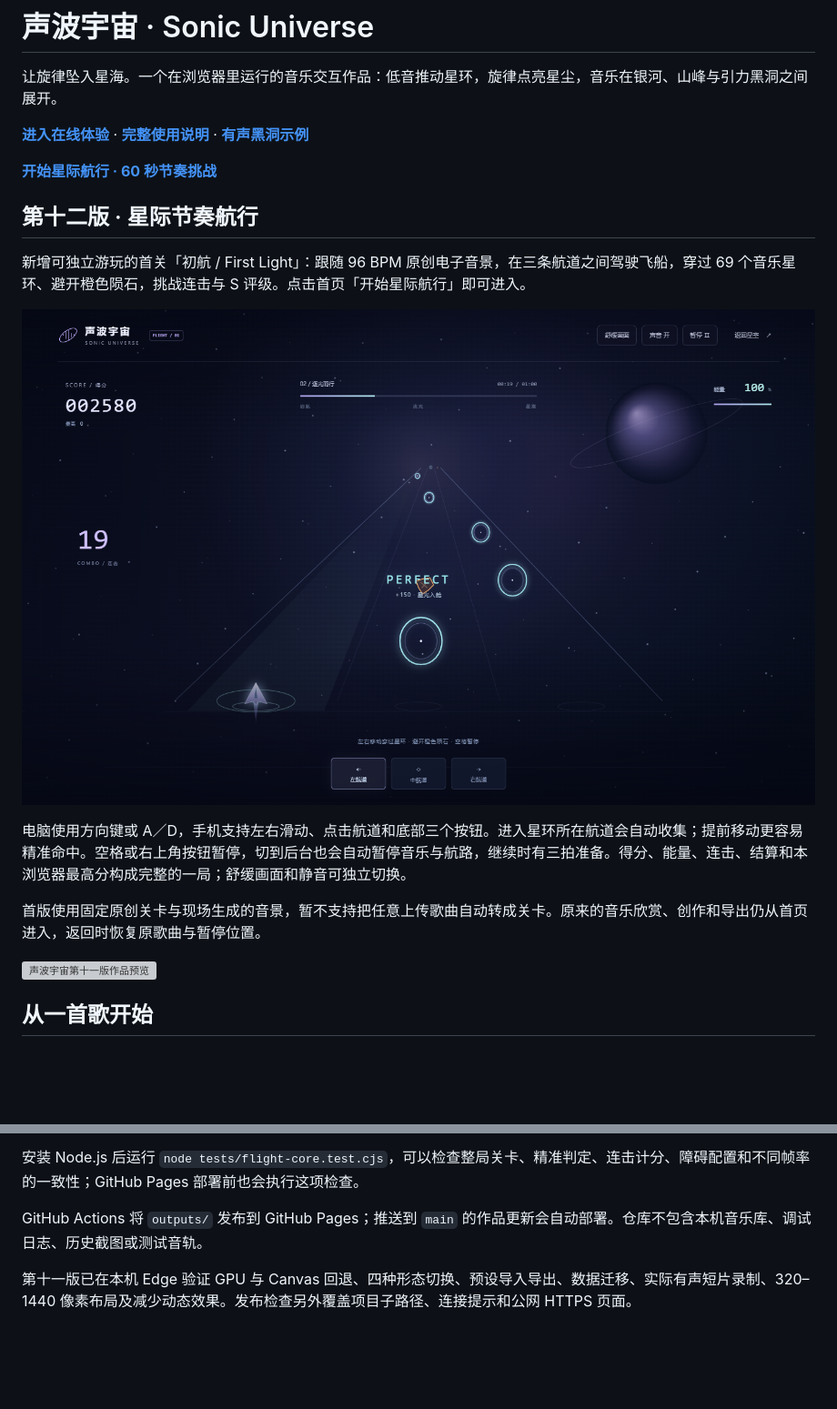
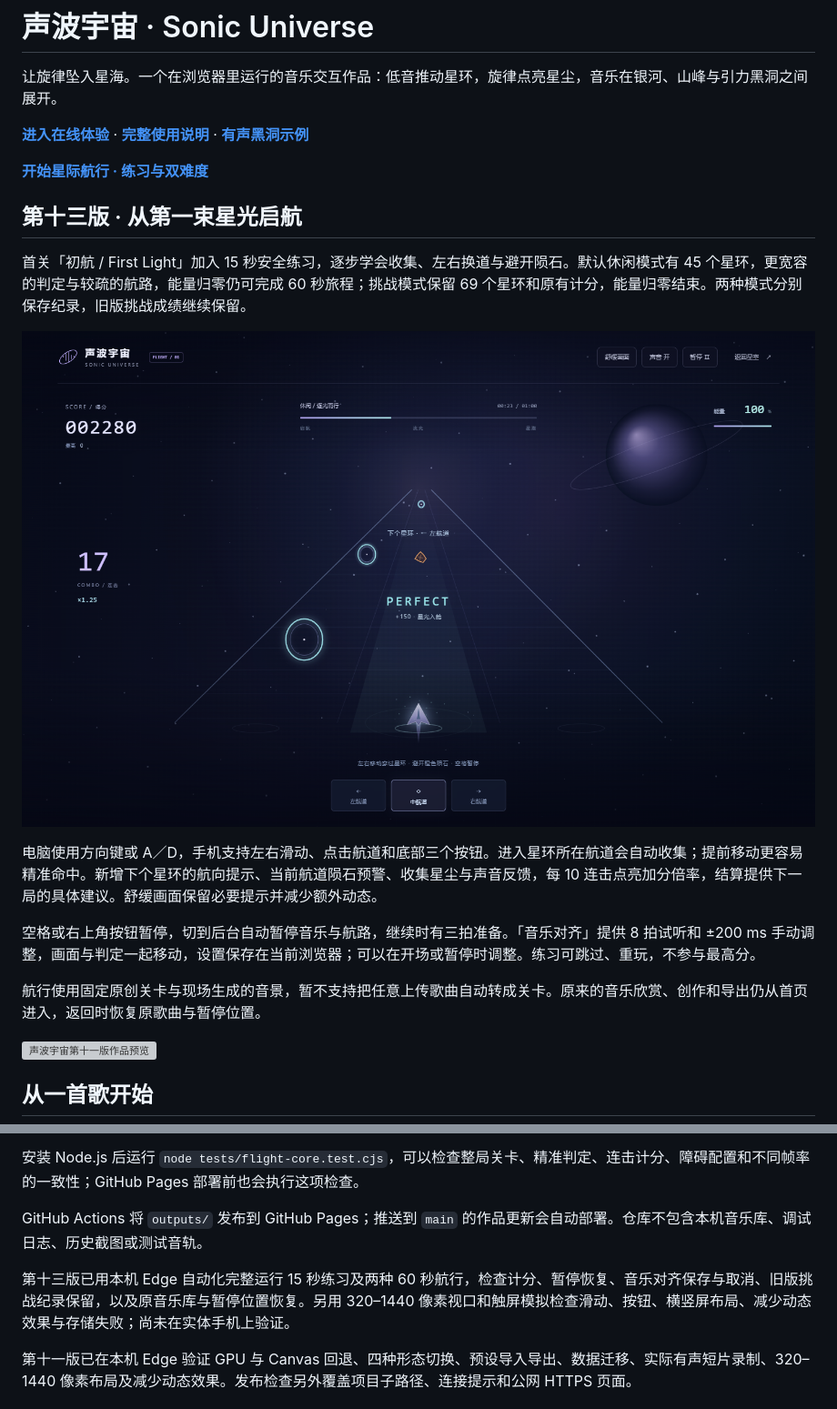
Before and after one commit to Hgb-2005/sonic-universe, a Markdown page: README.md, 2 parts joined by grey strips. Shown: that part at 91% size. Drawn GitHub-style; pictures changed too: outputs/flight-preview.png; blank space fills up the shorter version; grey boxes are pictures that could not be loaded.

Commit message:
Add flight onboarding, difficulty modes and rhythm alignment

```diff
--- a/README.md
+++ b/README.md
@@ -4,17 +4,19 @@
 
 **[进入在线体验](https://hgb-2005.github.io/sonic-universe/)** · **[完整使用说明](outputs/使用说明.md)** · **[有声黑洞示例](https://hgb-2005.github.io/sonic-universe/blackhole-demo.webm)**
 
-**[开始星际航行 · 60 秒节奏挑战](https://hgb-2005.github.io/sonic-universe/flight.html?v=12)**
+**[开始星际航行 · 练习与双难度](https://hgb-2005.github.io/sonic-universe/flight.html?v=13)**
 
-## 第十二版 · 星际节奏航行
+## 第十三版 · 从第一束星光启航
 
-新增可独立游玩的首关「初航 / First Light」：跟随 96 BPM 原创电子音景，在三条航道之间驾驶飞船，穿过 69 个音乐星环、避开橙色陨石，挑战连击与 S 评级。点击首页「开始星际航行」即可进入。
+首关「初航 / First Light」加入 15 秒安全练习，逐步学会收集、左右换道与避开陨石。默认休闲模式有 45 个星环，更宽容的判定与较疏的航路，能量归零仍可完成 60 秒旅程；挑战模式保留 69 个星环和原有计分，能量归零结束。两种模式分别保存纪录，旧版挑战成绩继续保留。
 
 ![星际节奏航行](outputs/flight-preview.png)
 
-电脑使用方向键或 A／D，手机支持左右滑动、点击航道和底部三个按钮。进入星环所在航道会自动收集；提前移动更容易精准命中。空格或右上角按钮暂停，切到后台也会自动暂停音乐与航路，继续时有三拍准备。得分、能量、连击、结算和本浏览器最高分构成完整的一局；舒缓画面和静音可独立切换。
+电脑使用方向键或 A／D，手机支持左右滑动、点击航道和底部三个按钮。进入星环所在航道会自动收集；提前移动更容易精准命中。新增下个星环的航向提示、当前航道陨石预警、收集星尘与声音反馈，每 10 连击点亮加分倍率，结算提供下一局的具体建议。舒缓画面保留必要提示并减少额外动态。
 
-首版使用固定原创关卡与现场生成的音景，暂不支持把任意上传歌曲自动转成关卡。原来的音乐欣赏、创作和导出仍从首页进入，返回时恢复原歌曲与暂停位置。
+空格或右上角按钮暂停，切到后台自动暂停音乐与航路，继续时有三拍准备。「音乐对齐」提供 8 拍试听和 ±200 ms 手动调整，画面与判定一起移动，设置保存在当前浏览器；可以在开场或暂停时调整。练习可跳过、重玩，不参与最高分。
+
+航行使用固定原创关卡与现场生成的音景，暂不支持把任意上传歌曲自动转成关卡。原来的音乐欣赏、创作和导出仍从首页进入，返回时恢复原歌曲与暂停位置。
 
 ![声波宇宙第十一版作品预览](outputs/preview.png)
 
@@ -64,6 +66,8 @@ python -m http.server 8765 --bind 127.0.0.1 --directory outputs
 
 GitHub Actions 将 `outputs/` 发布到 GitHub Pages；推送到 `main` 的作品更新会自动部署。仓库不包含本机音乐库、调试日志、历史截图或测试音轨。
 
+第十三版已用本机 Edge 自动化完整运行 15 秒练习及两种 60 秒航行，检查计分、暂停恢复、音乐对齐保存与取消、旧版挑战纪录保留，以及原音乐库与暂停位置恢复。另用 320–1440 像素视口和触屏模拟检查滑动、按钮、横竖屏布局、减少动态效果与存储失败；尚未在实体手机上验证。
+
 第十一版已在本机 Edge 验证 GPU 与 Canvas 回退、四种形态切换、预设导入导出、数据迁移、实际有声短片录制、320–1440 像素布局及减少动态效果。发布检查另外覆盖项目子路径、连接提示和公网 HTTPS 页面。
 
 ## 参考与致谢
```
Also changed, not shown: outputs/使用说明.md (+18 -4 lines), 7 other files.
